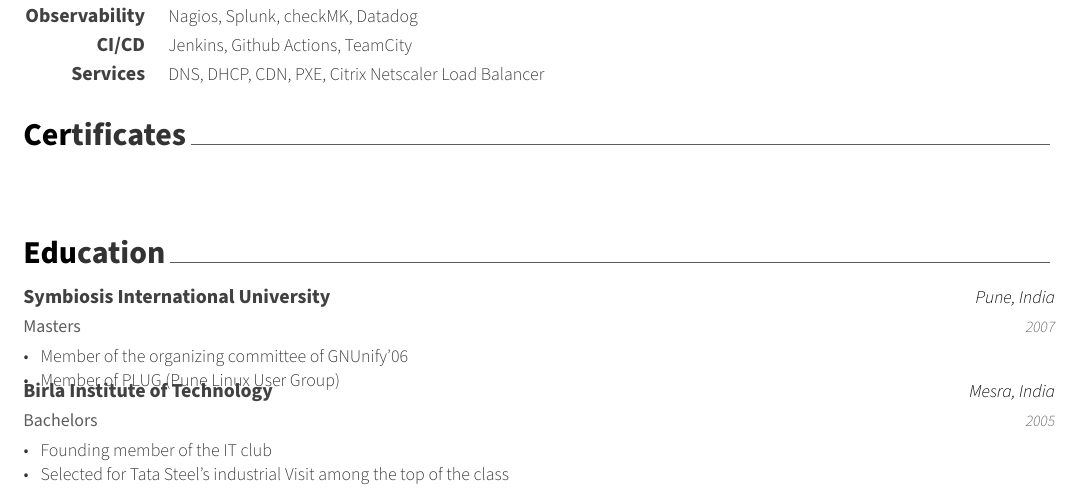
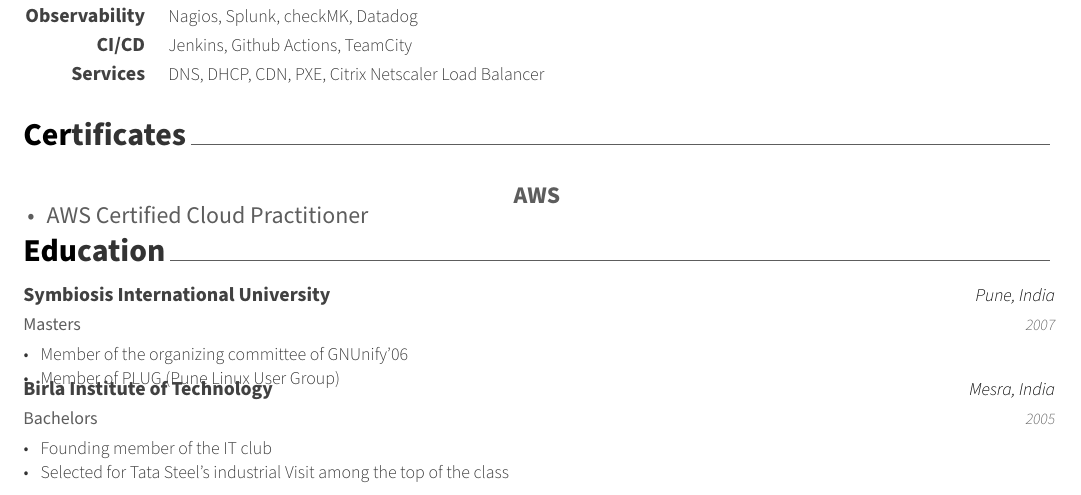
Before and after one commit to balbir97/singhbalbir, a LaTeX CV (singhbalbir/resume.tex, which reads singhbalbir/sections/certificates.tex): part of page 1 of 2, cut so that both start at the same text. Compiled offline with XeLaTeX.

Commit message:
Another commit

```diff
--- a/singhbalbir/sections/certificates.tex
+++ b/singhbalbir/sections/certificates.tex
@@ -9,12 +9,10 @@
 \begin{cventries}
 
 %---------------------------------------------------------
-  \cventry
-    {
-        \textbf{AWS}
-        \begin{cvitems}
-            \item {AWS Certified Cloud Practitioner}
-        \end{cvitems}
+    \textbf{AWS}
+    \begin{cvitems}
+        \item {AWS Certified Cloud Practitioner}
+    \end{cvitems}
 
 %      \begin{cvitems} % Description(s) bullet points
 %        \item {AWS | AWS Certified Cloud Practitioner}
```
Also changed, not shown: singhbalbir/sections/certificates.tex (1 more changed lines).
